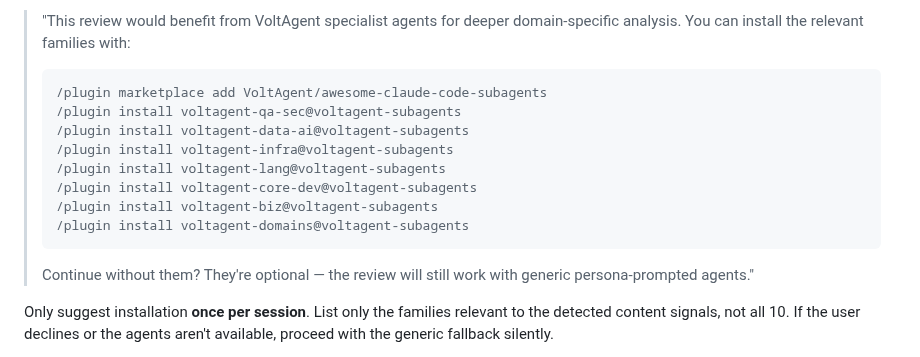
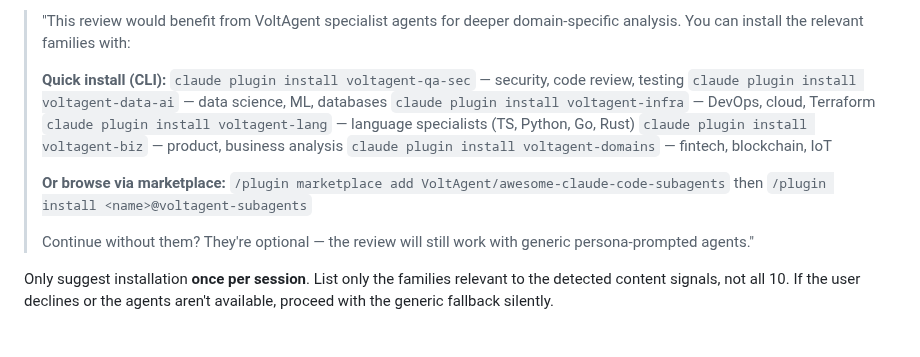
Before and after one commit to wan-huiyan/agent-review-panel, a Markdown page: SKILL.md, the part around the change. Drawn GitHub-style.

Commit message:
fix: show both CLI and marketplace install methods for VoltAgent
Both `claude plugin install <name>` (CLI one-liner) and the marketplace
method (/plugin marketplace add + /plugin install) are valid. Show both
so users can pick what works for them.

Co-Authored-By: Claude Opus 4.6 (1M context) <noreply@anthropic.com>

````diff
--- a/SKILL.md
+++ b/SKILL.md
@@ -346,16 +346,17 @@ installation to the user:
 > "This review would benefit from VoltAgent specialist agents for deeper
 > domain-specific analysis. You can install the relevant families with:
 >
-> ```
-> /plugin marketplace add VoltAgent/awesome-claude-code-subagents
-> /plugin install voltagent-qa-sec@voltagent-subagents
-> /plugin install voltagent-data-ai@voltagent-subagents
-> /plugin install voltagent-infra@voltagent-subagents
-> /plugin install voltagent-lang@voltagent-subagents
-> /plugin install voltagent-core-dev@voltagent-subagents
-> /plugin install voltagent-biz@voltagent-subagents
-> /plugin install voltagent-domains@voltagent-subagents
-> ```
+> **Quick install (CLI):**
+> `claude plugin install voltagent-qa-sec`  — security, code review, testing
+> `claude plugin install voltagent-data-ai` — data science, ML, databases
+> `claude plugin install voltagent-infra`   — DevOps, cloud, Terraform
+> `claude plugin install voltagent-lang`    — language specialists (TS, Python, Go, Rust)
+> `claude plugin install voltagent-biz`     — product, business analysis
+> `claude plugin install voltagent-domains` — fintech, blockchain, IoT
+>
+> **Or browse via marketplace:**
+> `/plugin marketplace add VoltAgent/awesome-claude-code-subagents`
+> then `/plugin install <name>@voltagent-subagents`
 >
 > Continue without them? They're optional — the review will still work
 > with generic persona-prompted agents."
````
